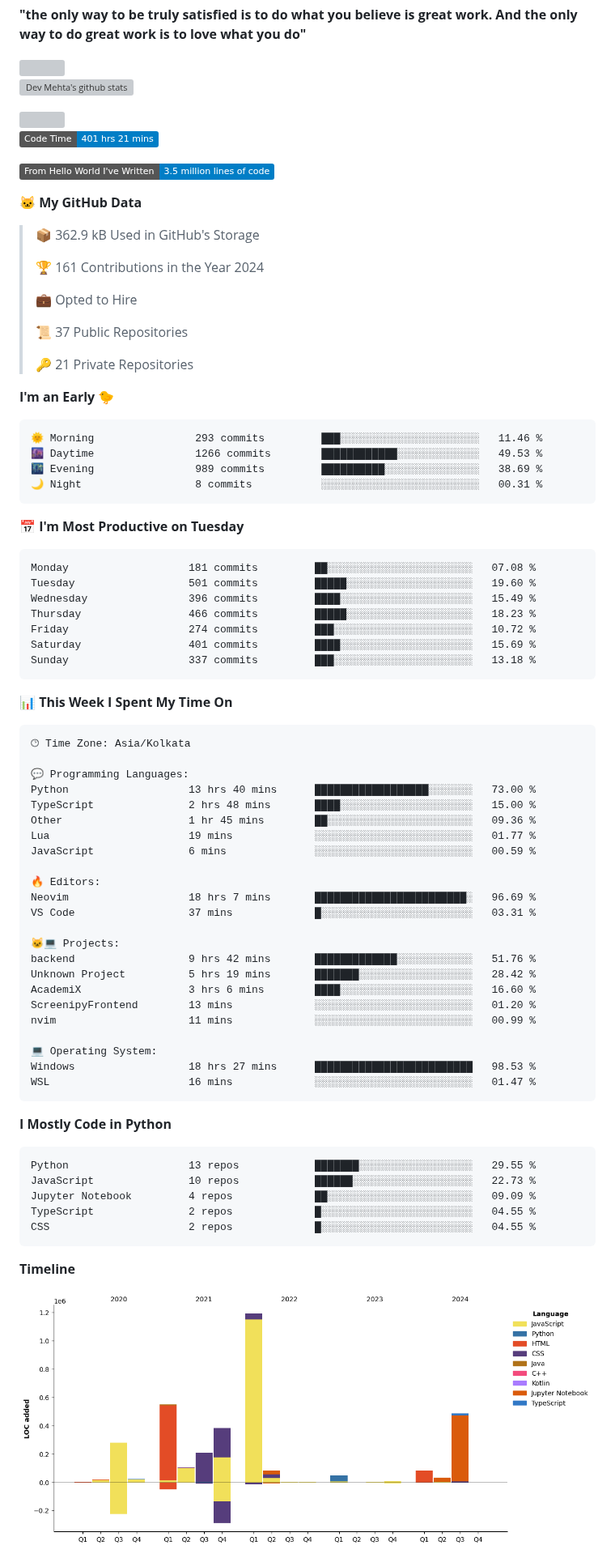
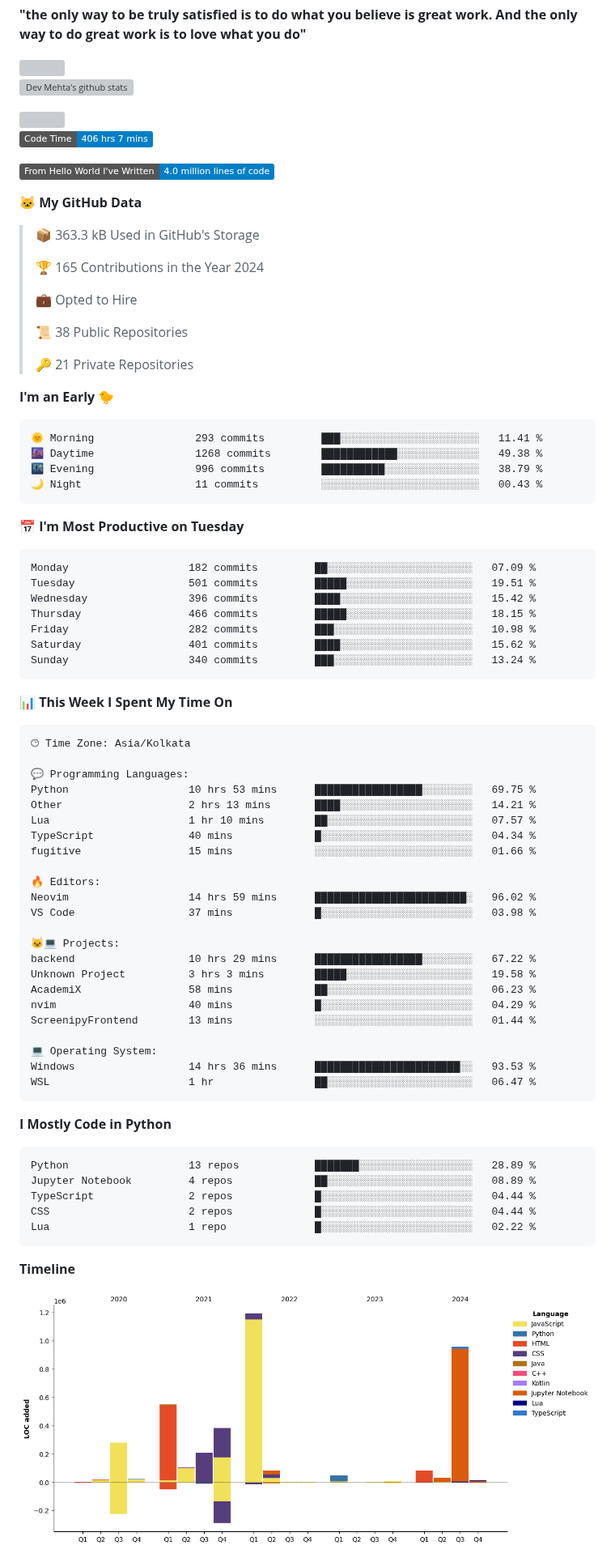
Before and after one commit to Dev-Mehta/Dev-Mehta, a Markdown page: README.md, the part around one of its changes. Shown at 81% size. GitHub-like rendering; pictures changed too: assets/bar_graph.png; badges without logos; grey boxes are pictures that could not be loaded.

Commit message:
Updated with Dev Metrics

````diff
--- a/README.md
+++ b/README.md
@@ -10,40 +10,40 @@ A Full Stack Web Developer and Django Enthusiast
 <img src="https://komarev.com/ghpvc/?username=Dev-Mehta" />
 
 <!--START_SECTION:waka-->
-![Code Time](http://img.shields.io/badge/Code%20Time-401%20hrs%2021%20mins-blue)
+![Code Time](http://img.shields.io/badge/Code%20Time-406%20hrs%207%20mins-blue)
 
-![Lines of code](https://img.shields.io/badge/From%20Hello%20World%20I%27ve%20Written-3.5%20million%20lines%20of%20code-blue)
+![Lines of code](https://img.shields.io/badge/From%20Hello%20World%20I%27ve%20Written-4.0%20million%20lines%20of%20code-blue)
 
 **🐱 My GitHub Data**
 
-> 📦 362.9 kB Used in GitHub's Storage
+> 📦 363.3 kB Used in GitHub's Storage
  >
-> 🏆 161 Contributions in the Year 2024
+> 🏆 165 Contributions in the Year 2024
  >
 > 💼 Opted to Hire
  >
-> 📜 37 Public Repositories
+> 📜 38 Public Repositories
  >
 > 🔑 21 Private Repositories
  >
 **I'm an Early 🐤**
 
 ```text
-🌞 Morning                293 commits         ███░░░░░░░░░░░░░░░░░░░░░░   11.46 %
-🌆 Daytime                1266 commits        ████████████░░░░░░░░░░░░░   49.53 %
-🌃 Evening                989 commits         ██████████░░░░░░░░░░░░░░░   38.69 %
-🌙 Night                  8 commits           ░░░░░░░░░░░░░░░░░░░░░░░░░   00.31 %
+🌞 Morning                293 commits         ███░░░░░░░░░░░░░░░░░░░░░░   11.41 %
+🌆 Daytime                1268 commits        ████████████░░░░░░░░░░░░░   49.38 %
+🌃 Evening                996 commits         ██████████░░░░░░░░░░░░░░░   38.79 %
+🌙 Night                  11 commits          ░░░░░░░░░░░░░░░░░░░░░░░░░   00.43 %
 ```
 📅 **I'm Most Productive on Tuesday**
 
 ```text
-Monday                   181 commits         ██░░░░░░░░░░░░░░░░░░░░░░░   07.08 %
-Tuesday                  501 commits         █████░░░░░░░░░░░░░░░░░░░░   19.60 %
-Wednesday                396 commits         ████░░░░░░░░░░░░░░░░░░░░░   15.49 %
-Thursday                 466 commits         █████░░░░░░░░░░░░░░░░░░░░   18.23 %
-Friday                   274 commits         ███░░░░░░░░░░░░░░░░░░░░░░   10.72 %
-Saturday                 401 commits         ████░░░░░░░░░░░░░░░░░░░░░   15.69 %
-Sunday                   337 commits         ███░░░░░░░░░░░░░░░░░░░░░░   13.18 %
+Monday                   182 commits         ██░░░░░░░░░░░░░░░░░░░░░░░   07.09 %
+Tuesday                  501 commits         █████░░░░░░░░░░░░░░░░░░░░   19.51 %
+Wednesday                396 commits         ████░░░░░░░░░░░░░░░░░░░░░   15.42 %
+Thursday                 466 commits         █████░░░░░░░░░░░░░░░░░░░░   18.15 %
+Friday                   282 commits         ███░░░░░░░░░░░░░░░░░░░░░░   10.98 %
+Saturday                 401 commits         ████░░░░░░░░░░░░░░░░░░░░░   15.62 %
+Sunday                   340 commits         ███░░░░░░░░░░░░░░░░░░░░░░   13.24 %
 ```
 
 
@@ -53,36 +53,36 @@ Sunday                   337 commits         ███░░░░░░░░
 🕑︎ Time Zone: Asia/Kolkata
 
 💬 Programming Languages:
-Python                   13 hrs 40 mins      ██████████████████░░░░░░░   73.00 %
-TypeScript               2 hrs 48 mins       ████░░░░░░░░░░░░░░░░░░░░░   15.00 %
-Other                    1 hr 45 mins        ██░░░░░░░░░░░░░░░░░░░░░░░   09.36 %
-Lua                      19 mins             ░░░░░░░░░░░░░░░░░░░░░░░░░   01.77 %
-JavaScript               6 mins              ░░░░░░░░░░░░░░░░░░░░░░░░░   00.59 %
+Python                   10 hrs 53 mins      █████████████████░░░░░░░░   69.75 %
+Other                    2 hrs 13 mins       ████░░░░░░░░░░░░░░░░░░░░░   14.21 %
+Lua                      1 hr 10 mins        ██░░░░░░░░░░░░░░░░░░░░░░░   07.57 %
+TypeScript               40 mins             █░░░░░░░░░░░░░░░░░░░░░░░░   04.34 %
+fugitive                 15 mins             ░░░░░░░░░░░░░░░░░░░░░░░░░   01.66 %
 
 🔥 Editors:
-Neovim                   18 hrs 7 mins       ████████████████████████░   96.69 %
-VS Code                  37 mins             █░░░░░░░░░░░░░░░░░░░░░░░░   03.31 %
+Neovim                   14 hrs 59 mins      ████████████████████████░   96.02 %
+VS Code                  37 mins             █░░░░░░░░░░░░░░░░░░░░░░░░   03.98 %
 
 🐱‍💻 Projects:
-backend                  9 hrs 42 mins       █████████████░░░░░░░░░░░░   51.76 %
-Unknown Project          5 hrs 19 mins       ███████░░░░░░░░░░░░░░░░░░   28.42 %
-AcademiX                 3 hrs 6 mins        ████░░░░░░░░░░░░░░░░░░░░░   16.60 %
-ScreenipyFrontend        13 mins             ░░░░░░░░░░░░░░░░░░░░░░░░░   01.20 %
-nvim                     11 mins             ░░░░░░░░░░░░░░░░░░░░░░░░░   00.99 %
+backend                  10 hrs 29 mins      █████████████████░░░░░░░░   67.22 %
+Unknown Project          3 hrs 3 mins        █████░░░░░░░░░░░░░░░░░░░░   19.58 %
+AcademiX                 58 mins             ██░░░░░░░░░░░░░░░░░░░░░░░   06.23 %
+nvim                     40 mins             █░░░░░░░░░░░░░░░░░░░░░░░░   04.29 %
+ScreenipyFrontend        13 mins             ░░░░░░░░░░░░░░░░░░░░░░░░░   01.44 %
 
 💻 Operating System:
-Windows                  18 hrs 27 mins      █████████████████████████   98.53 %
-WSL                      16 mins             ░░░░░░░░░░░░░░░░░░░░░░░░░   01.47 %
+Windows                  14 hrs 36 mins      ███████████████████████░░   93.53 %
+WSL                      1 hr                ██░░░░░░░░░░░░░░░░░░░░░░░   06.47 %
 ```
 
 **I Mostly Code in Python**
 
 ```text
-Python                   13 repos            ███████░░░░░░░░░░░░░░░░░░   29.55 %
-JavaScript               10 repos            ██████░░░░░░░░░░░░░░░░░░░   22.73 %
-Jupyter Notebook         4 repos             ██░░░░░░░░░░░░░░░░░░░░░░░   09.09 %
-TypeScript               2 repos             █░░░░░░░░░░░░░░░░░░░░░░░░   04.55 %
-CSS                      2 repos             █░░░░░░░░░░░░░░░░░░░░░░░░   04.55 %
+Python                   13 repos            ███████░░░░░░░░░░░░░░░░░░   28.89 %
+Jupyter Notebook         4 repos             ██░░░░░░░░░░░░░░░░░░░░░░░   08.89 %
+TypeScript               2 repos             █░░░░░░░░░░░░░░░░░░░░░░░░   04.44 %
+CSS                      2 repos             █░░░░░░░░░░░░░░░░░░░░░░░░   04.44 %
+Lua                      1 repo              █░░░░░░░░░░░░░░░░░░░░░░░░   02.22 %
 ```
 
 
````
Also changed, not shown: other parts of README.md (+1 -1 lines).
